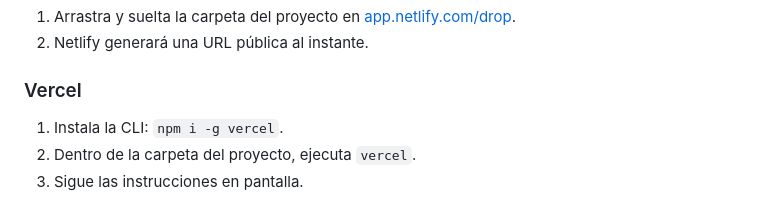
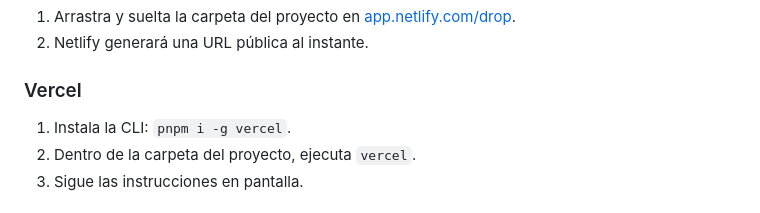
Before and after one commit to jzeta-2021001/czeta, a Markdown page: README.md, the part around the change. GitHub-like rendering.

Commit message:
Update Vercel CLI installation command to use pnpm

```diff
--- a/README.md
+++ b/README.md
@@ -77,7 +77,7 @@ Como es un sitio 100% estático, puedes desplegarlo en cualquiera de estas opcio
 2. Netlify generará una URL pública al instante.
 
 ### Vercel
-1. Instala la CLI: `npm i -g vercel`.
+1. Instala la CLI: `pnpm i -g vercel`.
 2. Dentro de la carpeta del proyecto, ejecuta `vercel`.
 3. Sigue las instrucciones en pantalla.
 
```
